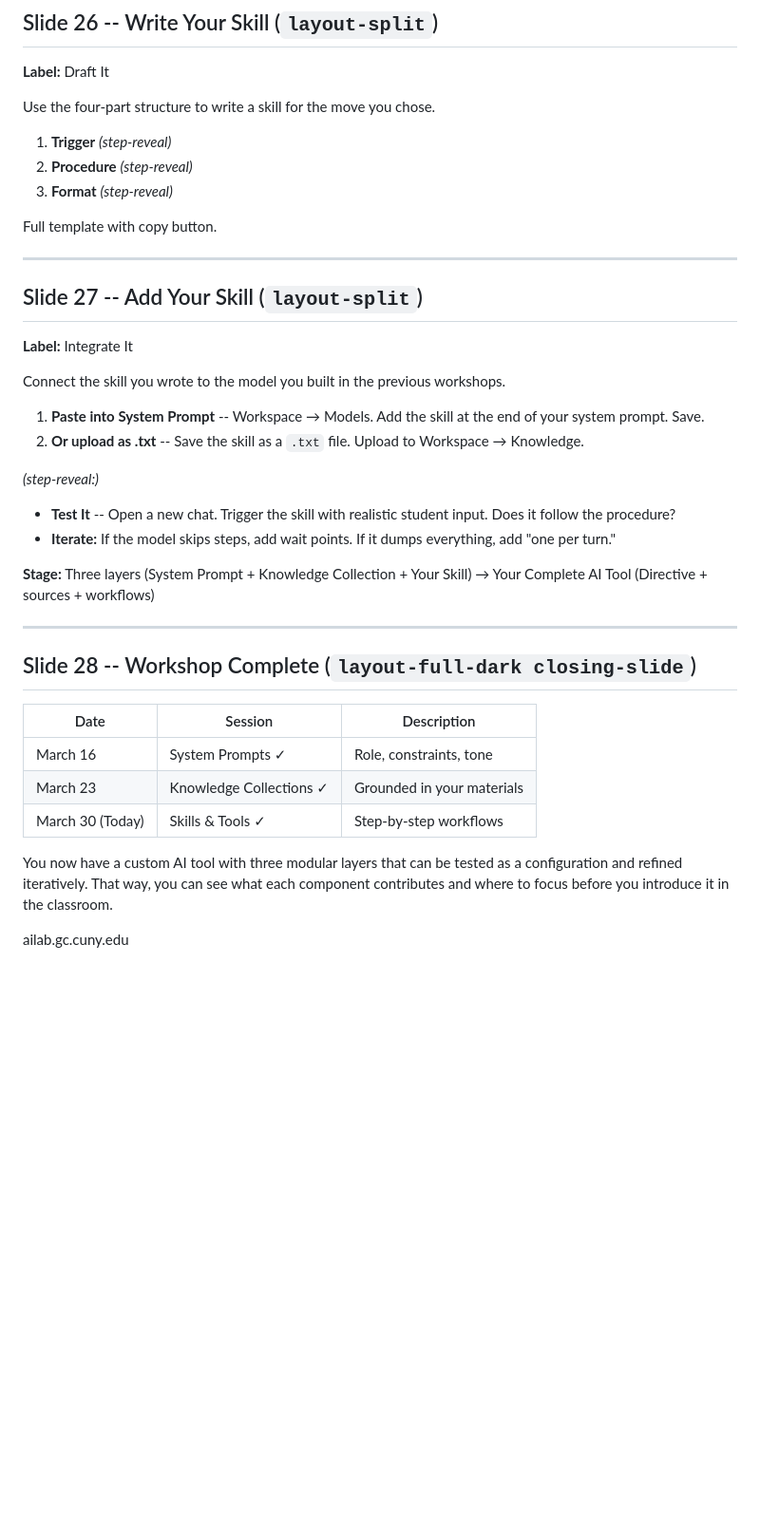
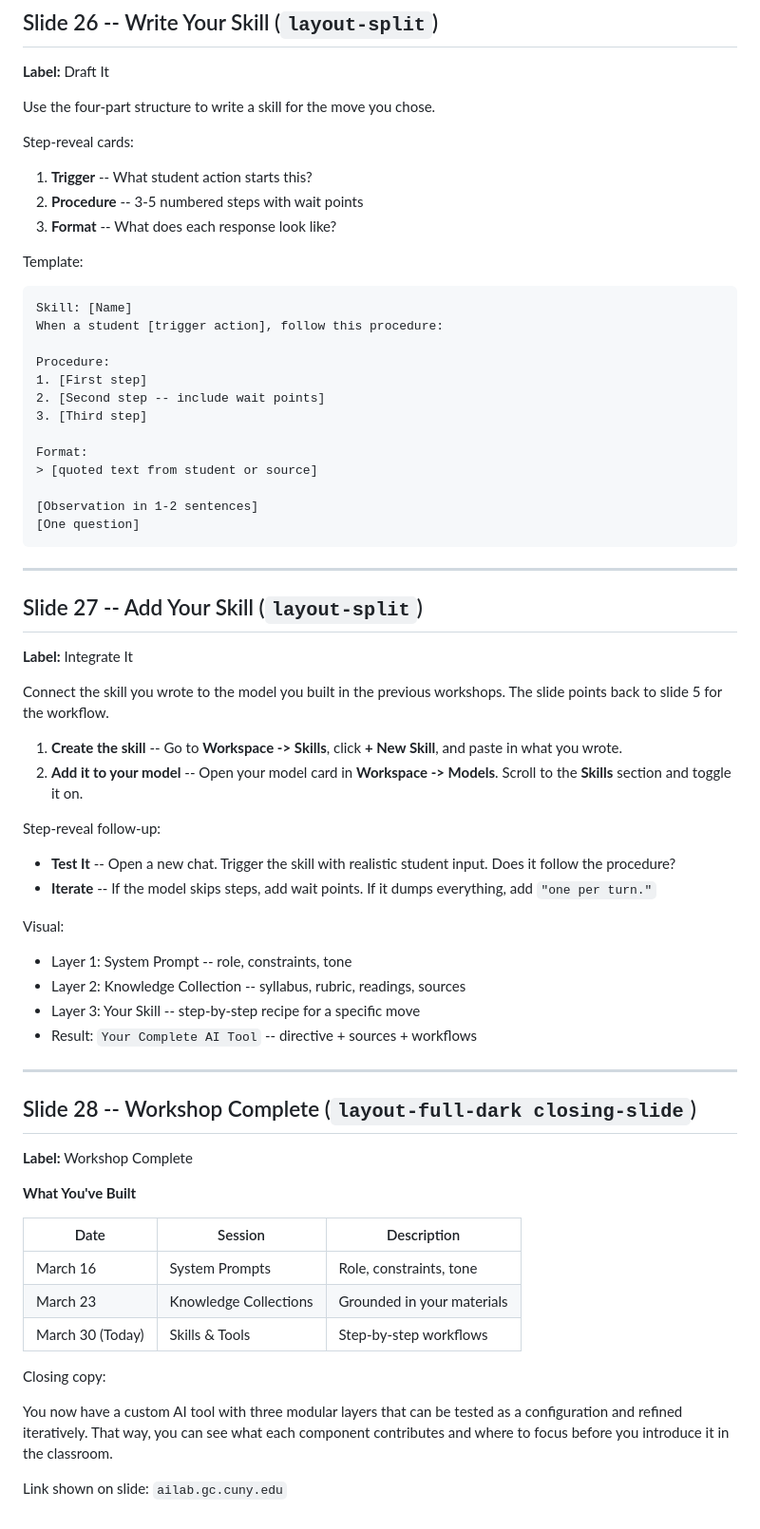
Before and after one commit to CUNY-AI-Lab/skills-tools, a Markdown page: SLIDES.md, the part around one of its changes. Shown at 95% size. Drawn GitHub-style; blank space fills up the shorter version.

````diff
--- a/SLIDES.md
+++ b/SLIDES.md
@@ -322,11 +443,27 @@ Which is closest to the skill you want to build?
 
 Use the four-part structure to write a skill for the move you chose.
 
-1. **Trigger** *(step-reveal)*
-2. **Procedure** *(step-reveal)*
-3. **Format** *(step-reveal)*
+Step-reveal cards:
+1. **Trigger** -- What student action starts this?
+2. **Procedure** -- 3-5 numbered steps with wait points
+3. **Format** -- What does each response look like?
 
-Full template with copy button.
+Template:
+```text
+Skill: [Name]
+When a student [trigger action], follow this procedure:
+
+Procedure:
+1. [First step]
+2. [Second step -- include wait points]
+3. [Third step]
+
+Format:
+> [quoted text from student or source]
+
+[Observation in 1-2 sentences]
+[One question]
+```
 
 ---
 
@@ -334,28 +471,37 @@ Full template with copy button.
 
 **Label:** Integrate It
 
-Connect the skill you wrote to the model you built in the previous workshops.
+Connect the skill you wrote to the model you built in the previous workshops. The slide points back to slide 5 for the workflow.
 
-1. **Paste into System Prompt** -- Workspace → Models. Add the skill at the end of your system prompt. Save.
-2. **Or upload as .txt** -- Save the skill as a `.txt` file. Upload to Workspace → Knowledge.
+1. **Create the skill** -- Go to **Workspace -> Skills**, click **+ New Skill**, and paste in what you wrote.
+2. **Add it to your model** -- Open your model card in **Workspace -> Models**. Scroll to the **Skills** section and toggle it on.
 
-*(step-reveal:)*
+Step-reveal follow-up:
 - **Test It** -- Open a new chat. Trigger the skill with realistic student input. Does it follow the procedure?
-- **Iterate:** If the model skips steps, add wait points. If it dumps everything, add "one per turn."
+- **Iterate** -- If the model skips steps, add wait points. If it dumps everything, add `"one per turn."`
 
-**Stage:** Three layers (System Prompt + Knowledge Collection + Your Skill) → Your Complete AI Tool (Directive + sources + workflows)
+Visual:
+- Layer 1: System Prompt -- role, constraints, tone
+- Layer 2: Knowledge Collection -- syllabus, rubric, readings, sources
+- Layer 3: Your Skill -- step-by-step recipe for a specific move
+- Result: `Your Complete AI Tool` -- directive + sources + workflows
 
 ---
 
 ## Slide 28 -- Workshop Complete (`layout-full-dark closing-slide`)
 
+**Label:** Workshop Complete
+
+**What You've Built**
+
 | Date | Session | Description |
 |------|---------|-------------|
-| March 16 | System Prompts ✓ | Role, constraints, tone |
-| March 23 | Knowledge Collections ✓ | Grounded in your materials |
-| March 30 (Today) | Skills & Tools ✓ | Step-by-step workflows |
+| March 16 | System Prompts | Role, constraints, tone |
+| March 23 | Knowledge Collections | Grounded in your materials |
+| March 30 (Today) | Skills & Tools | Step-by-step workflows |
 
-You now have a custom AI tool with three modular layers that can be tested as a configuration and refined iteratively.
-That way, you can see what each component contributes and where to focus before you introduce it in the classroom.
+Closing copy:
 
-ailab.gc.cuny.edu
+You now have a custom AI tool with three modular layers that can be tested as a configuration and refined iteratively. That way, you can see what each component contributes and where to focus before you introduce it in the classroom.
+
+Link shown on slide: `ailab.gc.cuny.edu`
````
Also changed, not shown: other parts of SLIDES.md (+226 -105 lines).
